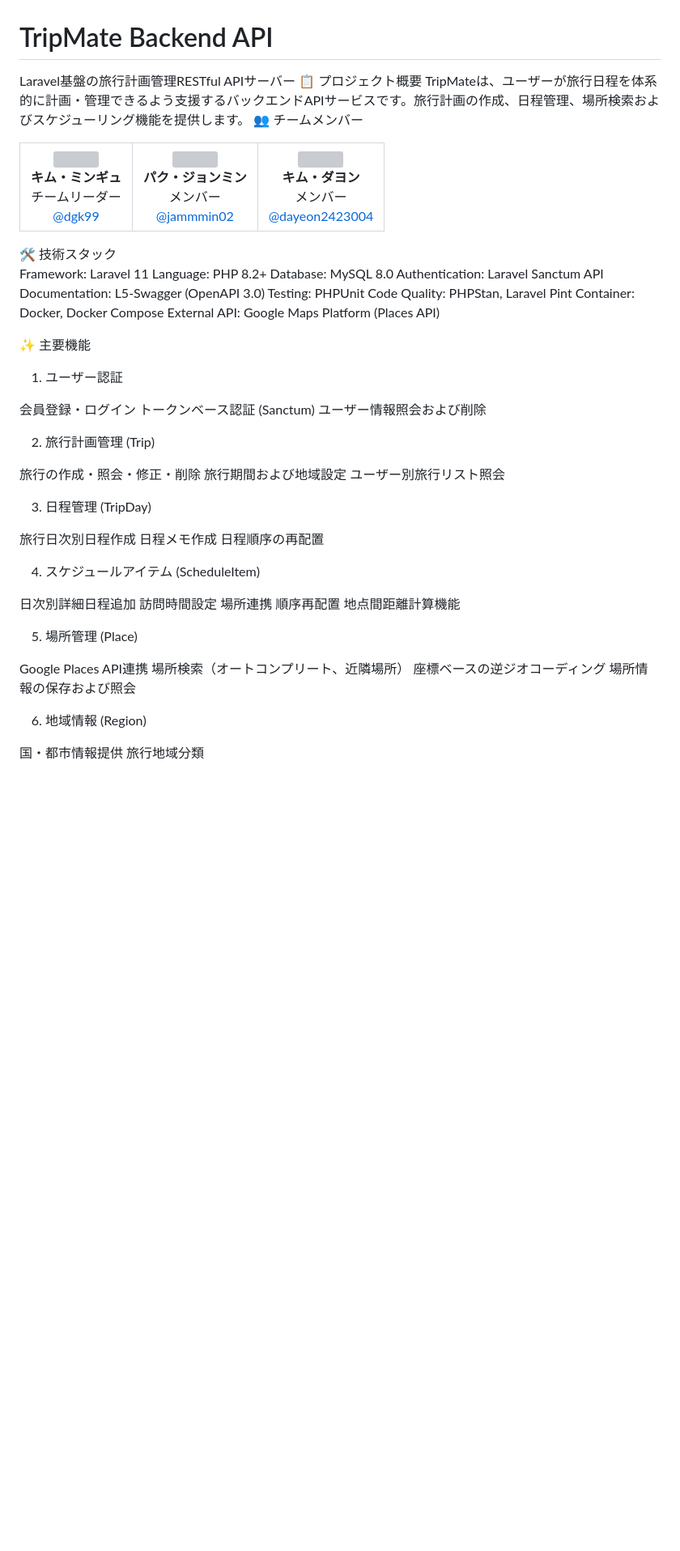
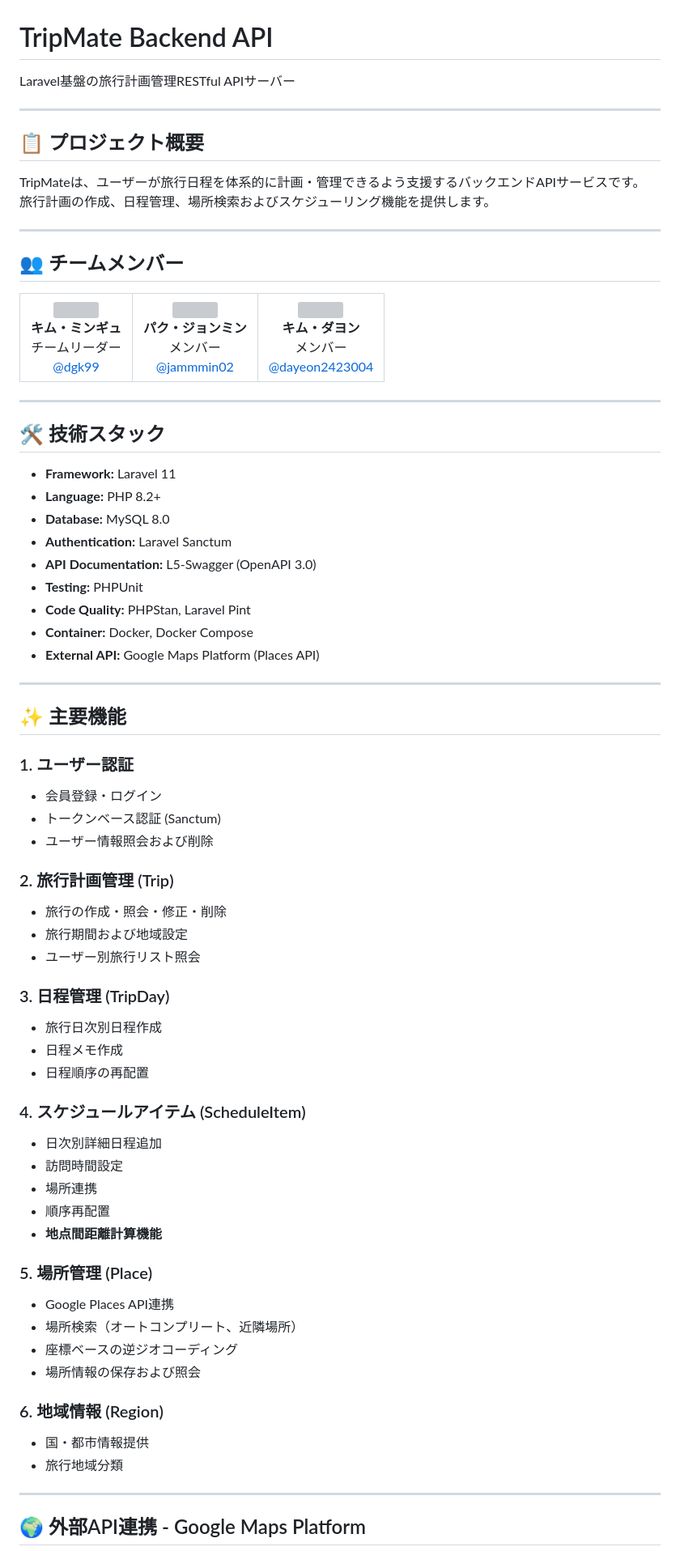
Before and after one commit to gsc-lab/cs25-4-tripmate-laravel-backend, a Markdown page: README.md, the part around one of its changes. Shown at 81% size. Drawn GitHub-style; blank space fills up the shorter version; grey boxes are pictures that could not be loaded.

```diff
--- a/README.md
+++ b/README.md
@@ -1,9 +1,18 @@
 # TripMate Backend API
 
 Laravel基盤の旅行計画管理RESTful APIサーバー
-📋 プロジェクト概要
-TripMateは、ユーザーが旅行日程を体系的に計画・管理できるよう支援するバックエンドAPIサービスです。旅行計画の作成、日程管理、場所検索およびスケジューリング機能を提供します。
-👥 チームメンバー
+
+---
+
+## 📋 プロジェクト概要
+
+TripMateは、ユーザーが旅行日程を体系的に計画・管理できるよう支援するバックエンドAPIサービスです。
+旅行計画の作成、日程管理、場所検索およびスケジューリング機能を提供します。
+
+---
+
+## 👥 チームメンバー
+
 <table>
   <tr>
     <td align="center">
@@ -26,54 +35,58 @@ TripMateは、ユーザーが旅行日程を体系的に計画・管理できる
     </td>
   </tr>
 </table>
-🛠 技術スタック
 
-Framework: Laravel 11
-Language: PHP 8.2+
-Database: MySQL 8.0
-Authentication: Laravel Sanctum
-API Documentation: L5-Swagger (OpenAPI 3.0)
-Testing: PHPUnit
-Code Quality: PHPStan, Laravel Pint
-Container: Docker, Docker Compose
-External API: Google Maps Platform (Places API)
+---
 
-✨ 主要機能
-1. ユーザー認証
+## 🛠 技術スタック
 
-会員登録・ログイン
-トークンベース認証 (Sanctum)
-ユーザー情報照会および削除
+- **Framework:** Laravel 11
+- **Language:** PHP 8.2+
+- **Database:** MySQL 8.0
+- **Authentication:** Laravel Sanctum
+- **API Documentation:** L5-Swagger (OpenAPI 3.0)
+- **Testing:** PHPUnit
+- **Code Quality:** PHPStan, Laravel Pint
+- **Container:** Docker, Docker Compose
+- **External API:** Google Maps Platform (Places API)
 
-2. 旅行計画管理 (Trip)
+---
 
-旅行の作成・照会・修正・削除
-旅行期間および地域設定
-ユーザー別旅行リスト照会
+## ✨ 主要機能
 
-3. 日程管理 (TripDay)
+### 1. ユーザー認証
+- 会員登録・ログイン
+- トークンベース認証 (Sanctum)
+- ユーザー情報照会および削除
 
-旅行日次別日程作成
-日程メモ作成
-日程順序の再配置
+### 2. 旅行計画管理 (Trip)
+- 旅行の作成・照会・修正・削除
+- 旅行期間および地域設定
+- ユーザー別旅行リスト照会
 
-4. スケジュールアイテム (ScheduleItem)
+### 3. 日程管理 (TripDay)
+- 旅行日次別日程作成
+- 日程メモ作成
+- 日程順序の再配置
 
-日次別詳細日程追加
-訪問時間設定
-場所連携
-順序再配置
-地点間距離計算機能
+### 4. スケジュールアイテム (ScheduleItem)
+- 日次別詳細日程追加
+- 訪問時間設定
+- 場所連携
+- 順序再配置
+- **地点間距離計算機能**
 
-5. 場所管理 (Place)
+### 5. 場所管理 (Place)
+- Google Places API連携
+- 場所検索（オートコンプリート、近隣場所）
+- 座標ベースの逆ジオコーディング
+- 場所情報の保存および照会
 
-Google Places API連携
-場所検索（オートコンプリート、近隣場所）
-座標ベースの逆ジオコーディング
-場所情報の保存および照会
+### 6. 地域情報 (Region)
+- 国・都市情報提供
+- 旅行地域分類
 
-6. 地域情報 (Region)
+---
 
-国・都市情報提供
-旅行地域分類
+## 🌍 外部API連携 - Google Maps Platform
 
```
Also changed, not shown: other parts of README.md (+180 -129 lines).
